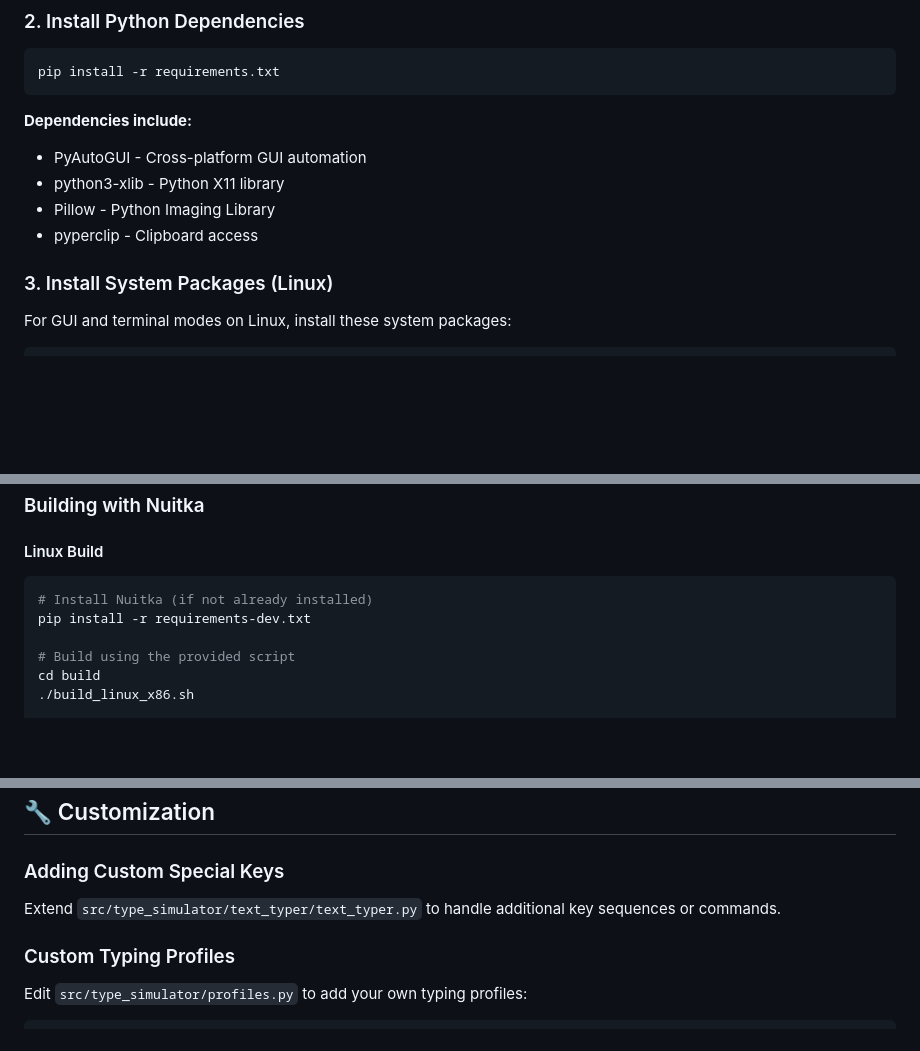
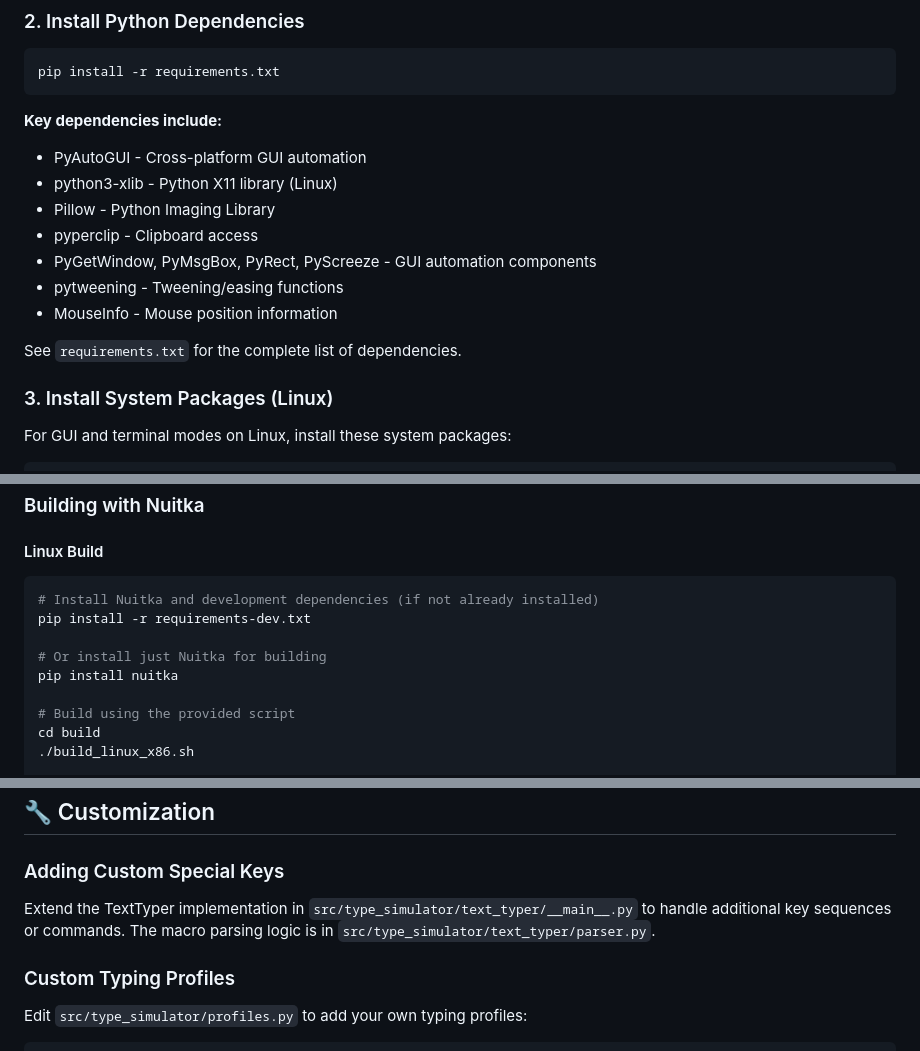
Before and after one commit to djeada/Type-Simulator, a Markdown page: README.md, 3 parts joined by grey strips. GitHub-like rendering; blank space fills up the shorter version.

Commit message:
Address code review feedback - fix file paths and clarify dependencies
Co-authored-by: djeada <37275728+djeada@users.noreply.github.com>

````diff
--- a/README.md
+++ b/README.md
@@ -70,11 +70,16 @@ cd Type-Simulator
 pip install -r requirements.txt
 ```
 
-**Dependencies include:**
+**Key dependencies include:**
 - PyAutoGUI - Cross-platform GUI automation
-- python3-xlib - Python X11 library
+- python3-xlib - Python X11 library (Linux)
 - Pillow - Python Imaging Library
 - pyperclip - Clipboard access
+- PyGetWindow, PyMsgBox, PyRect, PyScreeze - GUI automation components
+- pytweening - Tweening/easing functions
+- MouseInfo - Mouse position information
+
+See `requirements.txt` for the complete list of dependencies.
 
 ### 3. Install System Packages (Linux)
 
@@ -445,8 +450,11 @@ Type-Simulator can be compiled into standalone executables using [Nuitka](https:
 #### Linux Build
 
 ```bash
-# Install Nuitka (if not already installed)
+# Install Nuitka and development dependencies (if not already installed)
 pip install -r requirements-dev.txt
+
+# Or install just Nuitka for building
+pip install nuitka
 
 # Build using the provided script
 cd build
@@ -680,7 +688,7 @@ python -m src.main --list-profiles
 
 ### Adding Custom Special Keys
 
-Extend `src/type_simulator/text_typer/text_typer.py` to handle additional key sequences or commands.
+Extend the TextTyper implementation in `src/type_simulator/text_typer/__main__.py` to handle additional key sequences or commands. The macro parsing logic is in `src/type_simulator/text_typer/parser.py`.
 
 ### Custom Typing Profiles
 
````
